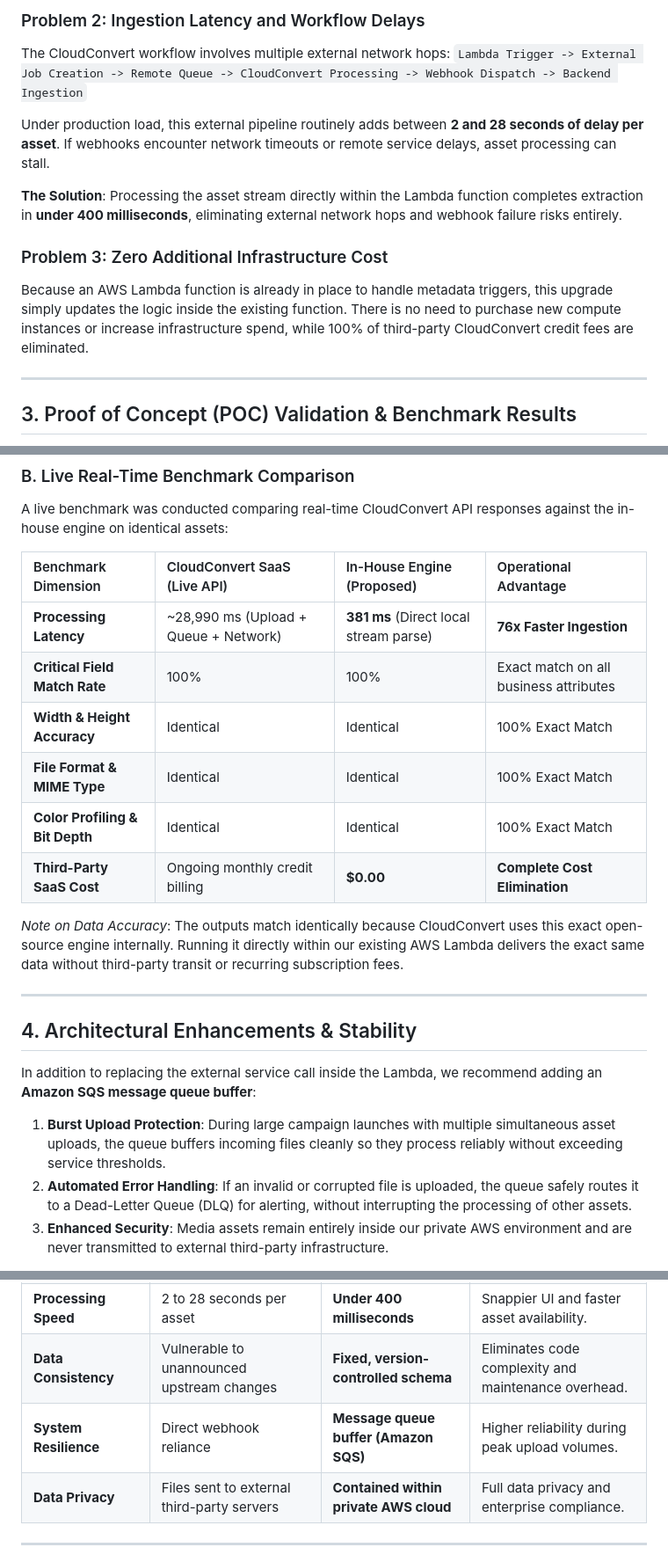
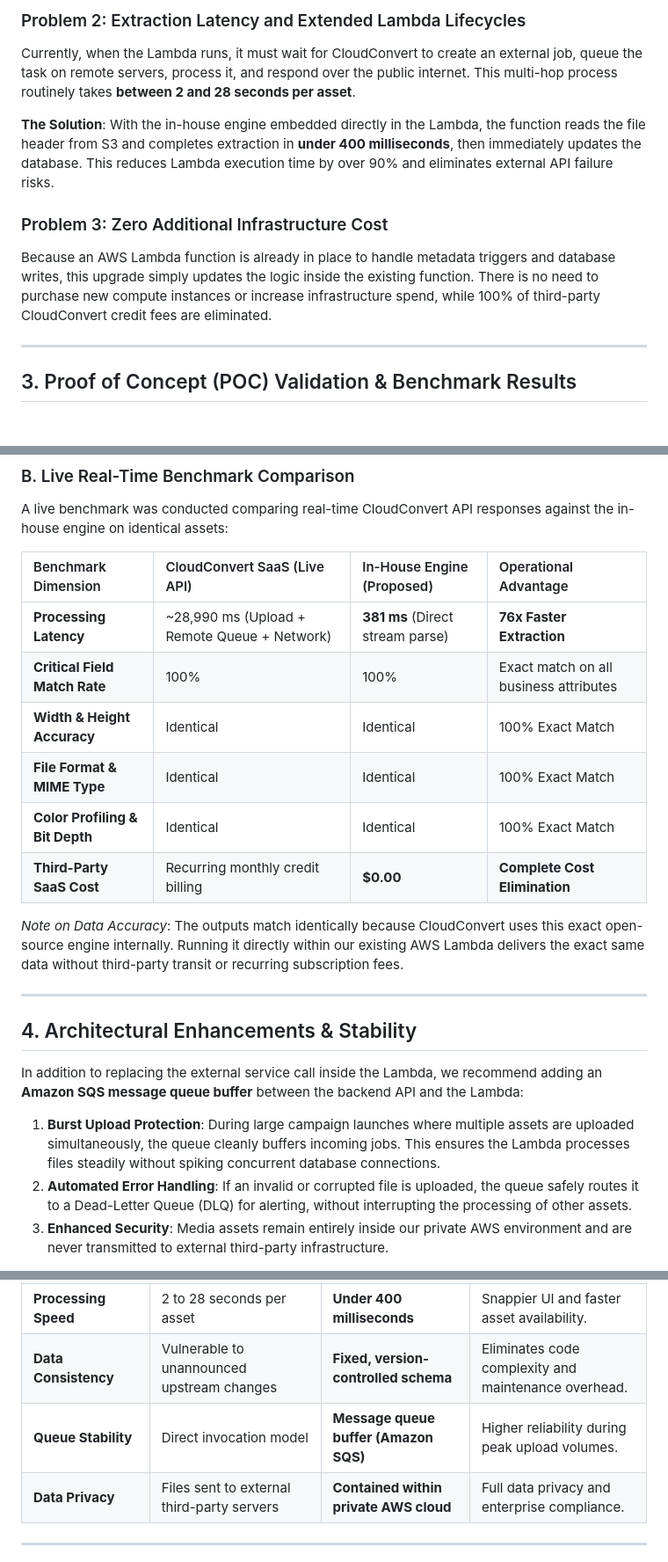
Before and after one commit to PewDieRes/metadata-comparison-poc, a Markdown page: docs/CLIENT_PROPOSAL_METADATA_MIGRATION.md, 3 parts joined by grey strips. Shown at 88% size. Drawn GitHub-style; blank space fills up the shorter version.

```diff
--- a/docs/CLIENT_PROPOSAL_METADATA_MIGRATION.md
+++ b/docs/CLIENT_PROPOSAL_METADATA_MIGRATION.md
@@ -45,14 +65,11 @@ Because CloudConvert is an unversioned third-party service, updates to its inter
 
-### Problem 2: Ingestion Latency and Workflow Delays
-The CloudConvert workflow involves multiple external network hops:
-`Lambda Trigger -> External Job Creation -> Remote Queue -> CloudConvert Processing -> Webhook Dispatch -> Backend Ingestion`
+### Problem 2: Extraction Latency and Extended Lambda Lifecycles
+Currently, when the Lambda runs, it must wait for CloudConvert to create an external job, queue the task on remote servers, process it, and respond over the public internet. This multi-hop process routinely takes **between 2 and 28 seconds per asset**.
 
-Under production load, this external pipeline routinely adds between **2 and 28 seconds of delay per asset**. If webhooks encounter network timeouts or remote service delays, asset processing can stall.
-
-**The Solution**: Processing the asset stream directly within the Lambda function completes extraction in **under 400 milliseconds**, eliminating external network hops and webhook failure risks entirely.
+**The Solution**: With the in-house engine embedded directly in the Lambda, the function reads the file header from S3 and completes extraction in **under 400 milliseconds**, then immediately updates the database. This reduces Lambda execution time by over 90% and eliminates external API failure risks.
 
 ### Problem 3: Zero Additional Infrastructure Cost
-Because an AWS Lambda function is already in place to handle metadata triggers, this upgrade simply updates the logic inside the existing function. There is no need to purchase new compute instances or increase infrastructure spend, while 100% of third-party CloudConvert credit fees are eliminated.
+Because an AWS Lambda function is already in place to handle metadata triggers and database writes, this upgrade simply updates the logic inside the existing function. There is no need to purchase new compute instances or increase infrastructure spend, while 100% of third-party CloudConvert credit fees are eliminated.
 
 ---
 
@@ -80,12 +97,12 @@ A live benchmark was conducted comparing real-time CloudConvert API responses ag
 
 | Benchmark Dimension | CloudConvert SaaS (Live API) | In-House Engine (Proposed) | Operational Advantage |
 | :--- | :--- | :--- | :--- |
-| **Processing Latency** | ~28,990 ms (Upload + Queue + Network) | **381 ms** (Direct local stream parse) | **76x Faster Ingestion** |
+| **Processing Latency** | ~28,990 ms (Upload + Remote Queue + Network) | **381 ms** (Direct stream parse) | **76x Faster Extraction** |
 | **Critical Field Match Rate** | 100% | 100% | Exact match on all business attributes |
 | **Width & Height Accuracy** | Identical | Identical | 100% Exact Match |
 | **File Format & MIME Type** | Identical | Identical | 100% Exact Match |
 | **Color Profiling & Bit Depth** | Identical | Identical | 100% Exact Match |
-| **Third-Party SaaS Cost** | Ongoing monthly credit billing | **$0.00** | **Complete Cost Elimination** |
+| **Third-Party SaaS Cost** | Recurring monthly credit billing | **$0.00** | **Complete Cost Elimination** |
 
 *Note on Data Accuracy*: The outputs match identically because CloudConvert uses this exact open-source engine internally. Running it directly within our existing AWS Lambda delivers the exact same data without third-party transit or recurring subscription fees.
 
@@ -93,9 +110,9 @@ A live benchmark was conducted comparing real-time CloudConvert API responses ag
 
 ## 4. Architectural Enhancements & Stability
 
-In addition to replacing the external service call inside the Lambda, we recommend adding an **Amazon SQS message queue buffer**:
+In addition to replacing the external service call inside the Lambda, we recommend adding an **Amazon SQS message queue buffer** between the backend API and the Lambda:
 
-1. **Burst Upload Protection**: During large campaign launches with multiple simultaneous asset uploads, the queue buffers incoming files cleanly so they process reliably without exceeding service thresholds.
+1. **Burst Upload Protection**: During large campaign launches where multiple assets are uploaded simultaneously, the queue cleanly buffers incoming jobs. This ensures the Lambda processes files steadily without spiking concurrent database connections.
 2. **Automated Error Handling**: If an invalid or corrupted file is uploaded, the queue safely routes it to a Dead-Letter Queue (DLQ) for alerting, without interrupting the processing of other assets.
 3. **Enhanced Security**: Media assets remain entirely inside our private AWS environment and are never transmitted to external third-party infrastructure.
 
@@ -119,7 +136,7 @@ To ensure a seamless, zero-downtime transition:
 | **Infrastructure Cost** | Existing Lambda | **Existing Lambda (No change)** | Zero added compute spend. |
 | **Processing Speed** | 2 to 28 seconds per asset | **Under 400 milliseconds** | Snappier UI and faster asset availability. |
 | **Data Consistency** | Vulnerable to unannounced upstream changes | **Fixed, version-controlled schema** | Eliminates code complexity and maintenance overhead. |
-| **System Resilience** | Direct webhook reliance | **Message queue buffer (Amazon SQS)** | Higher reliability during peak upload volumes. |
+| **Queue Stability** | Direct invocation model | **Message queue buffer (Amazon SQS)** | Higher reliability during peak upload volumes. |
 | **Data Privacy** | Files sent to external third-party servers | **Contained within private AWS cloud** | Full data privacy and enterprise compliance. |
 
 ---
```
Also changed, not shown: other parts of docs/CLIENT_PROPOSAL_METADATA_MIGRATION.md (+30 -10 lines).
